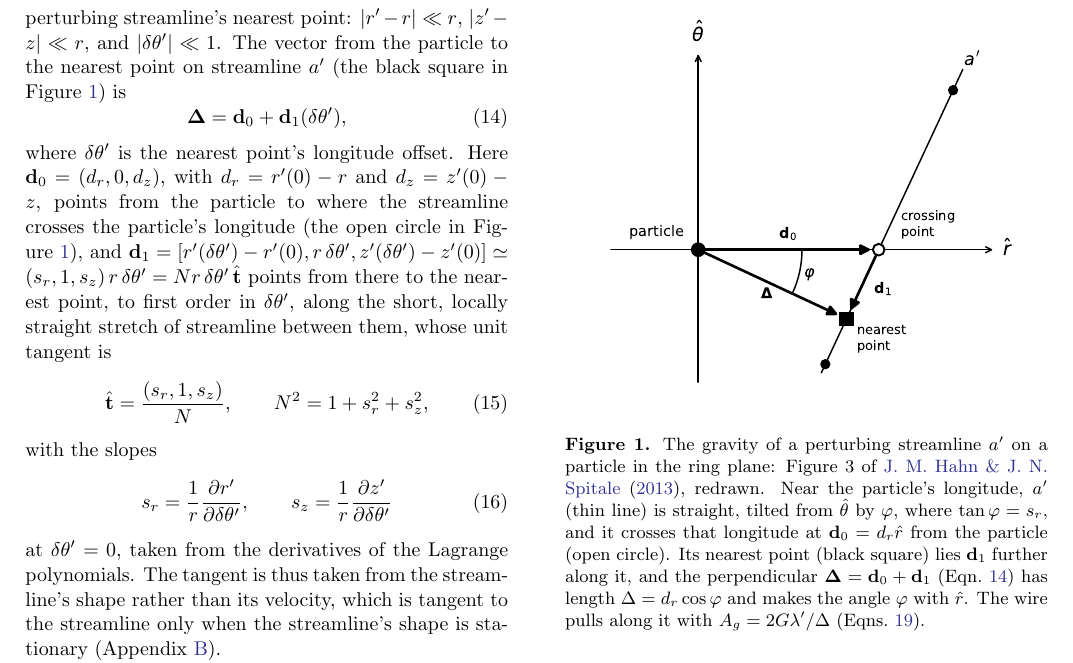
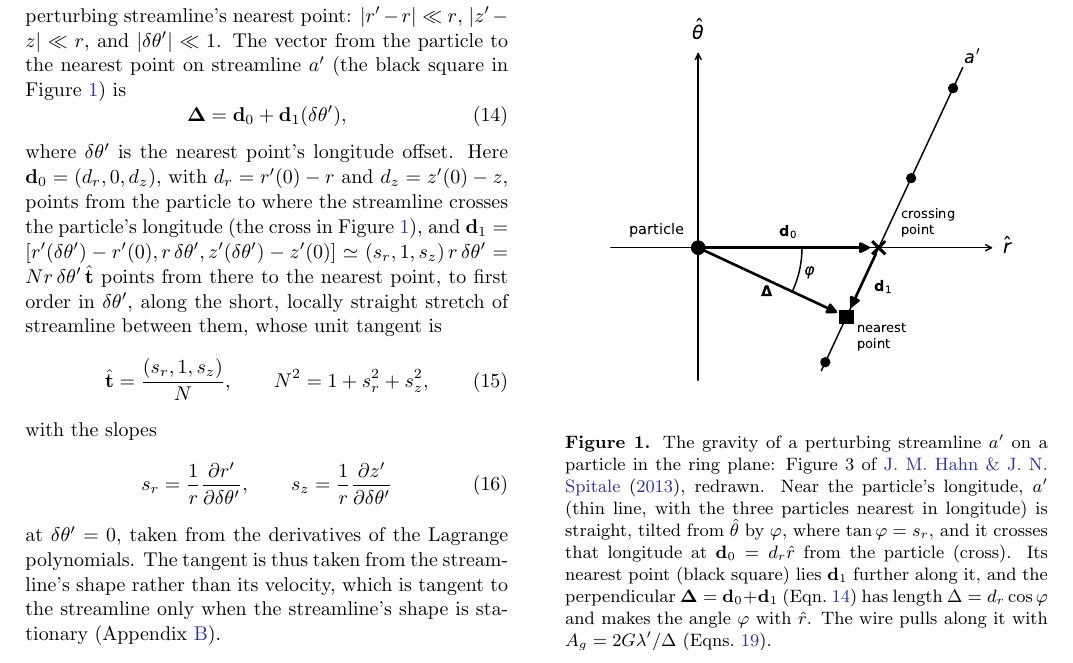
Before and after one commit to joehahn/epi_int_3d, a LaTeX paper (paper/epi_int_3d.tex): part of page 3 of 8, cut so that both start at the same text. Compiled offline with pdfLaTeX.

Commit message:
Paper: Figs. 1-2 show a's three nearest particles and mark the crossing point with a cross
Co-Authored-By: Claude Opus 5.5 <noreply@anthropic.com>

```diff
--- a/paper/epi_int_3d.tex
+++ b/paper/epi_int_3d.tex
@@ -229,7 +229,7 @@ streamline $a'$ (the black square in Figure~\ref{fig:wire_planar}) is
 \end{equation}
 where $\delta\theta'$ is the nearest point's longitude offset. Here $\mathbf{d}_0 = (d_r, 0, d_z)$, with
 $d_r = r'(0) - r$ and $d_z = z'(0) - z$, points from the particle to where the streamline crosses the
-particle's longitude (the open circle in Figure~\ref{fig:wire_planar}), and
+particle's longitude (the cross in Figure~\ref{fig:wire_planar}), and
 $\mathbf{d}_1 = [r'(\delta\theta') - r'(0), r\,\delta\theta', z'(\delta\theta') - z'(0)] \simeq
 (s_r, 1, s_z)\,r\,\delta\theta' = N r\,\delta\theta'\,\hat{\mathbf{t}}$ points from there to the
 nearest point, to first order in $\delta\theta'$, along the short, locally straight stretch of
@@ -296,9 +296,9 @@ $\Delta = 10^{-4}R$ away and smaller for nearer ones, and it is of the same orde
 \centering
 \includegraphics[width=\columnwidth]{figures/wire_planar.pdf}
 \caption{The gravity of a perturbing streamline $a'$ on a particle in the ring plane: Figure 3 of
-\cite{HS13}, redrawn. Near the particle's longitude, $a'$ (thin line) is straight, tilted from
+\cite{HS13}, redrawn. Near the particle's longitude, $a'$ (thin line, with the three particles nearest in longitude) is straight, tilted from
 $\hat{\theta}$ by $\varphi$, where $\tan\varphi = s_r$, and it crosses that longitude at
-$\mathbf{d}_0 = d_r\hat{r}$ from the particle (open circle). Its nearest point (black square) lies
+$\mathbf{d}_0 = d_r\hat{r}$ from the particle (cross). Its nearest point (black square) lies
 $\mathbf{d}_1$ further along it, and the perpendicular $\boldsymbol{\Delta} = \mathbf{d}_0 +
 \mathbf{d}_1$ (Eqn.\ \ref{eqn:wire_d}) has length $\Delta = d_r\cos\varphi$ and makes the angle
 $\varphi$ with $\hat{r}$. The wire pulls along it with $A_g = 2G\lambda'/\Delta$
```
Also changed, not shown: prompts/13-paper-streamline-gravity.md (+3 -0 lines), paper/epi_int_3d.pdf, paper/figures/wire_planar.pdf, paper/figures/wire_planar.png, paper/figures/wire_velocity.pdf, paper/figures/wire_velocity.png, 1 other file.
